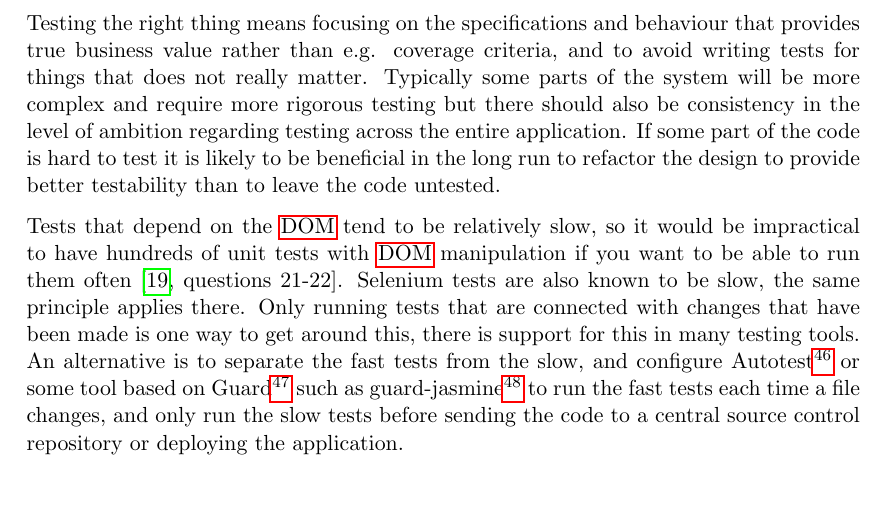
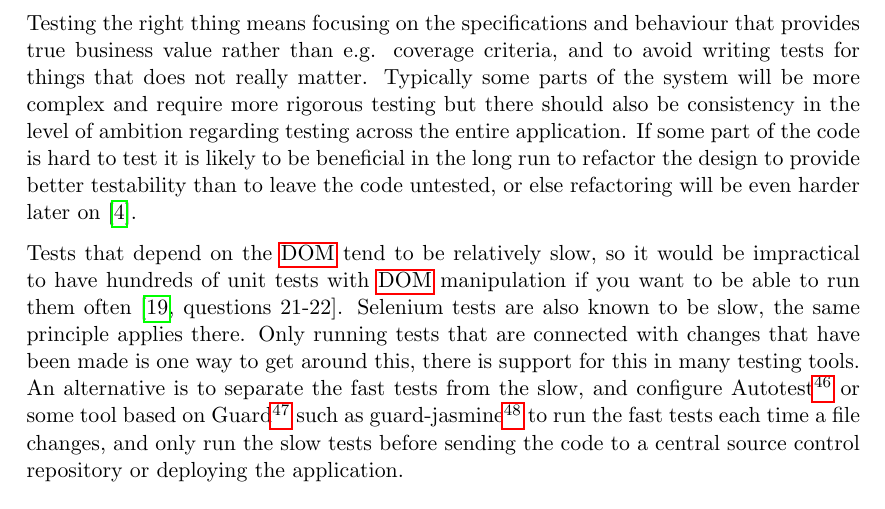
Before and after one commit to emilwall/exjobb, a LaTeX thesis (exjobb_thesis_emilwall.tex): part of page 48 of 58, cut so that both start at the same text. Compiled offline with pdfLaTeX.

Commit message:
Reference refactoring book

```diff
--- a/exjobb_thesis_emilwall.tex
+++ b/exjobb_thesis_emilwall.tex
@@ -842,7 +842,7 @@ As mentioned in section~\ref{subsec:motivation}, tests should be maintainable an
 
 The criteria for maintainability in this context are that the tests should have low complexity (typically short test methods without any control flow), consist of readable code, use informative variable names, have reasonably low level of repeated code (this can be accomplished through using Test Utility Methods \cite[599]{TestPatterns}), be independent of implementations and have meaningful comments (if any). Structuring the code according to a testing pattern such as the Arrange-Act-Assert \cite{C2} and writing the code so that it reads like sentences will help in making the code more readable, in essence by honouring the communicate intent principle \cite[p.~41]{TestPatterns}.
 
-Testing the right thing means focusing on the specifications and behaviour that provides true business value rather than e.g. coverage criteria, and to avoid writing tests for things that does not really matter. Typically some parts of the system will be more complex and require more rigorous testing but there should also be consistency in the level of ambition regarding testing across the entire application. If some part of the code is hard to test it is likely to be beneficial in the long run to refactor the design to provide better testability than to leave the code untested. % Vad är ett dåligt test?
+Testing the right thing means focusing on the specifications and behaviour that provides true business value rather than e.g. coverage criteria, and to avoid writing tests for things that does not really matter. Typically some parts of the system will be more complex and require more rigorous testing but there should also be consistency in the level of ambition regarding testing across the entire application. If some part of the code is hard to test it is likely to be beneficial in the long run to refactor the design to provide better testability than to leave the code untested, or else refactoring will be even harder later on \cite{Refactoring}. % Vad är ett dåligt test?
 
 Tests that depend on the \gls{dom} tend to be relatively slow, so it would be impractical to have hundreds of unit tests with \gls{dom} manipulation if you want to be able to run them often \cite[questions~21-22]{Stenmark}. Selenium tests are also known to be slow, the same principle applies there. Only running tests that are connected with changes that have been made is one way to get around this, there is support for this in many testing tools. An alternative is to separate the fast tests from the slow, and configure Autotest\footnote{\url{http://autotest.github.io/}} or some tool based on Guard\footnote{\url{https://github.com/guard/guard/}} such as guard-jasmine\footnote{\url{https://github.com/netzpirat/guard-jasmine/}} to run the fast tests each time a file changes, and only run the slow tests before sending the code to a central source control repository or deploying the application.
 
```
